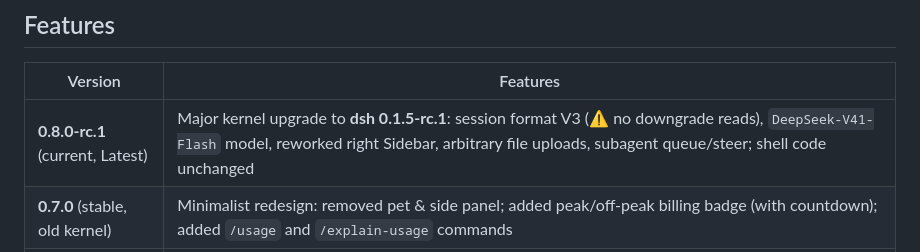
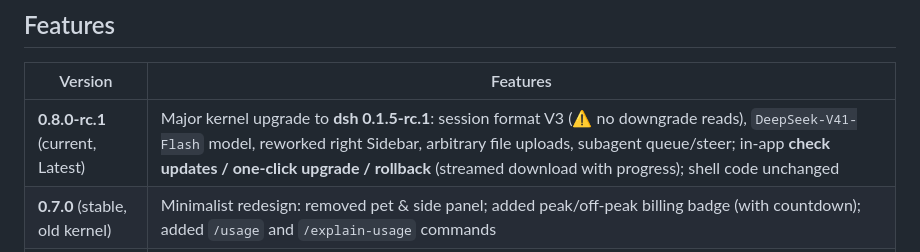
Before and after one commit to GengruiZhu/deepseek-harness-desktop-on-windows, a Markdown page: README.en.md, the part around the change. GitHub-like rendering.

```diff
--- a/README.en.md
+++ b/README.en.md
@@ -26,7 +26,7 @@ DeepSeek Harness is officially distributed as a CLI / browser app. This project
 
 | Version | Features |
 | --- | --- |
-| **0.8.0-rc.1** (current, Latest) | Major kernel upgrade to **dsh 0.1.5-rc.1**: session format V3 (⚠️ no downgrade reads), `DeepSeek-V41-Flash` model, reworked right Sidebar, arbitrary file uploads, subagent queue/steer; shell code unchanged |
+| **0.8.0-rc.1** (current, Latest) | Major kernel upgrade to **dsh 0.1.5-rc.1**: session format V3 (⚠️ no downgrade reads), `DeepSeek-V41-Flash` model, reworked right Sidebar, arbitrary file uploads, subagent queue/steer; in-app **check updates / one-click upgrade / rollback** (streamed download with progress); shell code unchanged |
 | **0.7.0** (stable, old kernel) | Minimalist redesign: removed pet & side panel; added peak/off-peak billing badge (with countdown); added `/usage` and `/explain-usage` commands |
 | 0.6.0 | DSH runtime 0.1.1-rc.1; vision models, OAuth login; new `.credentials.yaml` format support; drag-fix rework |
 | 0.5.x | Native transparent floating pet + side panel (removed since 0.7.0) |
```
Also changed, not shown: CHANGELOG.md (+8 -0 lines), README.md (+1 -1 lines).
